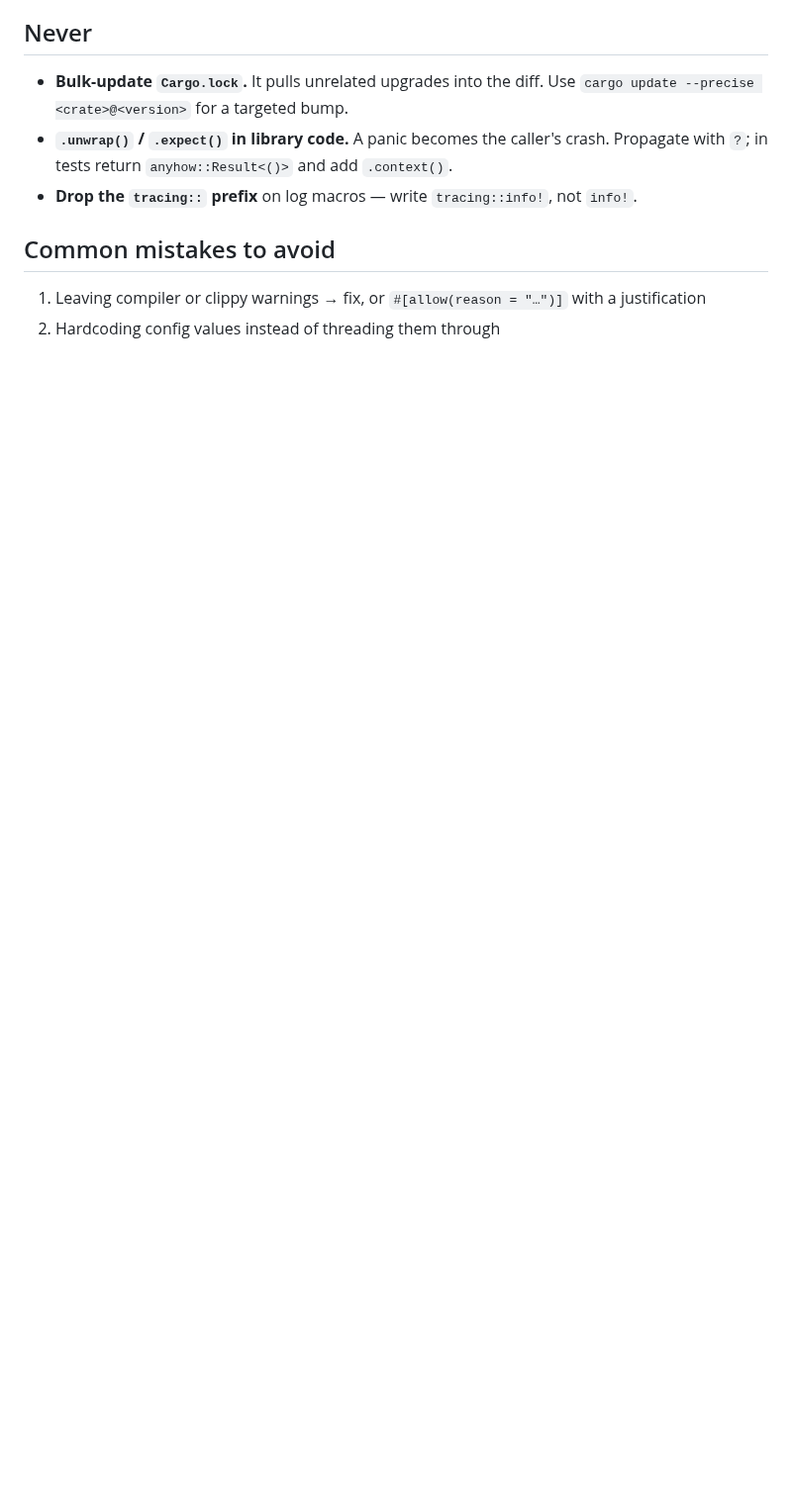
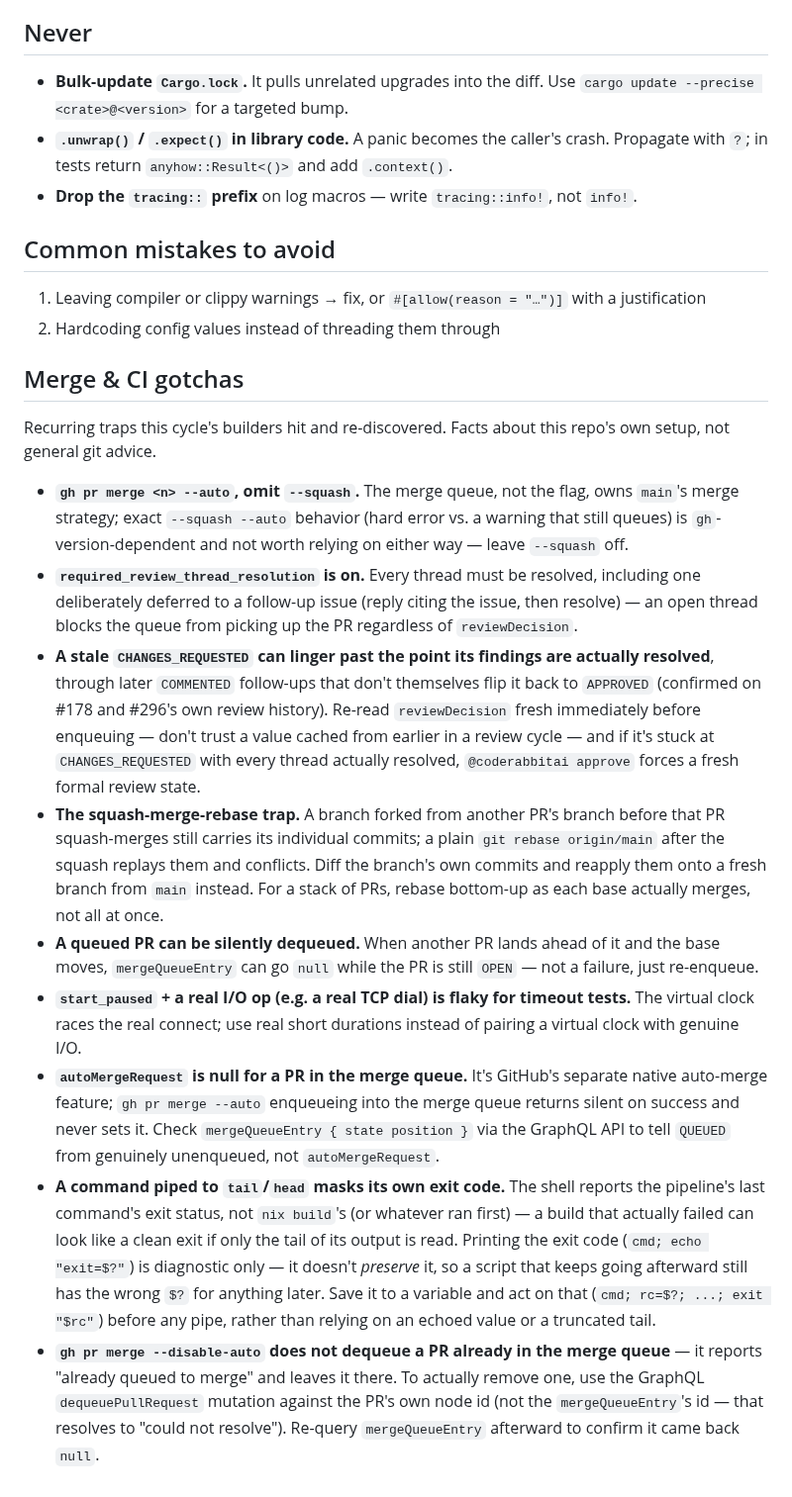
Before and after one commit to kauki-labs/sandy, a Markdown page: AGENTS.md, the part around the change. Shown at 99% size. GitHub-like rendering; blank space fills up the shorter version.

Commit message:
docs(agents): record this cycle's merge-queue and CI gotchas (#296)
## What

Adds a "Merge & CI gotchas" section to `AGENTS.md`: six recurring traps
builders kept independently re-discovering this cycle around the merge
queue, CodeRabbit, stacked PRs, and timeout tests. Terse, factual, no
external citations — these are our own observed mechanics on this repo's
actual setup.

1. `gh pr merge <n> --auto`, not `--squash --auto` (the queue owns the
merge strategy).
2. `required_review_thread_resolution` blocks the queue on any
unresolved thread, including deliberately-deferred ones (reply with the
tracking issue, then resolve).
3. A CodeRabbit follow-up `COMMENTED` review resets `reviewDecision` to
empty even after a prior `APPROVED` — re-read fresh before enqueuing.
4. The squash-merge-rebase trap: a branch forked from another PR's
branch before it squash-merges replays already-landed commits on a plain
rebase; diff-and-reapply onto a fresh branch from `main` instead, and
rebase a stack bottom-up as each base actually merges.
5. A queued PR can be silently dequeued (`mergeQueueEntry` → `null`
while still `OPEN`) when its base moves as another PR lands ahead — just
re-enqueue.
6. `start_paused` + a real I/O op (e.g. a real TCP dial) is flaky for
timeout tests; the virtual clock races the real connect.

## Verified

`nix fmt`: clean. `python3 scripts/validate_docs.py .`: all checks pass.

---------

Co-authored-by: Claude Sonnet 5 <noreply@anthropic.com>

```diff
--- a/AGENTS.md
+++ b/AGENTS.md
@@ -209,3 +209,55 @@ its full record in `docs/decisions/`, and the live matrix in `kpi.md`.
 
 1. Leaving compiler or clippy warnings → fix, or `#[allow(reason = "…")]` with a justification
 2. Hardcoding config values instead of threading them through
+
+## Merge & CI gotchas
+
+Recurring traps this cycle's builders hit and re-discovered. Facts about this
+repo's own setup, not general git advice.
+
+- **`gh pr merge <n> --auto`, omit `--squash`.** The merge queue, not the flag,
+  owns `main`'s merge strategy; exact `--squash --auto` behavior (hard error vs.
+  a warning that still queues) is `gh`-version-dependent and not worth relying
+  on either way — leave `--squash` off.
+- **`required_review_thread_resolution` is on.** Every thread must be resolved,
+  including one deliberately deferred to a follow-up issue (reply citing the
+  issue, then resolve) — an open thread blocks the queue from picking up the
+  PR regardless of `reviewDecision`.
+- **A stale `CHANGES_REQUESTED` can linger past the point its findings are
+  actually resolved**, through later `COMMENTED` follow-ups that don't
+  themselves flip it back to `APPROVED` (confirmed on #178 and #296's own
+  review history). Re-read `reviewDecision` fresh immediately before
+  enqueuing — don't trust a value cached from earlier in a review cycle — and
+  if it's stuck at `CHANGES_REQUESTED` with every thread actually resolved,
+  `@coderabbitai approve` forces a fresh formal review state.
+- **The squash-merge-rebase trap.** A branch forked from another PR's branch
+  before that PR squash-merges still carries its individual commits; a plain
+  `git rebase origin/main` after the squash replays them and conflicts. Diff
+  the branch's own commits and reapply them onto a fresh branch from `main`
+  instead. For a stack of PRs, rebase bottom-up as each base actually merges,
+  not all at once.
+- **A queued PR can be silently dequeued.** When another PR lands ahead of it
+  and the base moves, `mergeQueueEntry` can go `null` while the PR is still
+  `OPEN` — not a failure, just re-enqueue.
+- **`start_paused` + a real I/O op (e.g. a real TCP dial) is flaky for timeout
+  tests.** The virtual clock races the real connect; use real short durations
+  instead of pairing a virtual clock with genuine I/O.
+- **`autoMergeRequest` is null for a PR in the merge queue.** It's GitHub's
+  separate native auto-merge feature; `gh pr merge --auto` enqueueing into the
+  merge queue returns silent on success and never sets it. Check
+  `mergeQueueEntry { state position }` via the GraphQL API to tell `QUEUED`
+  from genuinely unenqueued, not `autoMergeRequest`.
+- **A command piped to `tail`/`head` masks its own exit code.** The shell
+  reports the pipeline's last command's exit status, not `nix build`'s (or
+  whatever ran first) — a build that actually failed can look like a clean
+  exit if only the tail of its output is read. Printing the exit code
+  (`cmd; echo "exit=$?"`) is diagnostic only — it doesn't _preserve_ it, so a
+  script that keeps going afterward still has the wrong `$?` for anything
+  later. Save it to a variable and act on that (`cmd; rc=$?; ...; exit "$rc"`)
+  before any pipe, rather than relying on an echoed value or a truncated tail.
+- **`gh pr merge --disable-auto` does not dequeue a PR already in the merge
+  queue** — it reports "already queued to merge" and leaves it there. To
+  actually remove one, use the GraphQL `dequeuePullRequest` mutation against
+  the PR's own node id (not the `mergeQueueEntry`'s id — that resolves to
+  "could not resolve"). Re-query `mergeQueueEntry` afterward to confirm it
+  came back `null`.
```
